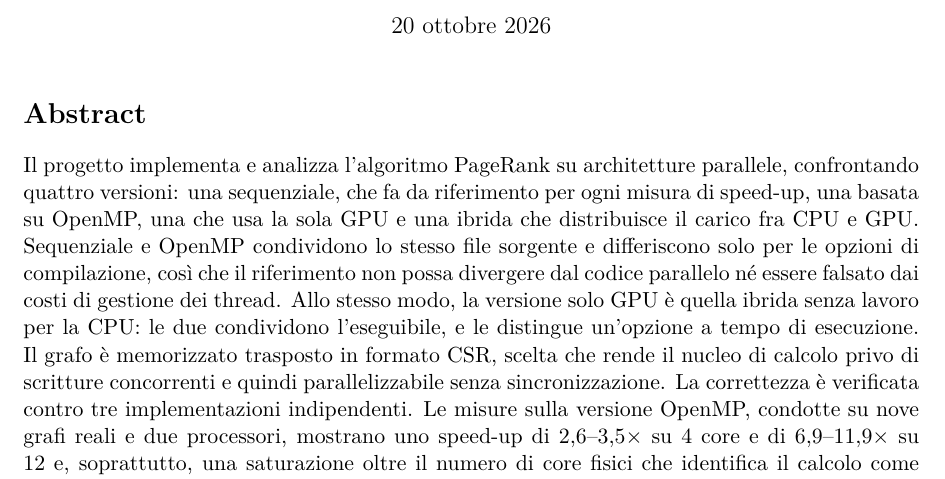
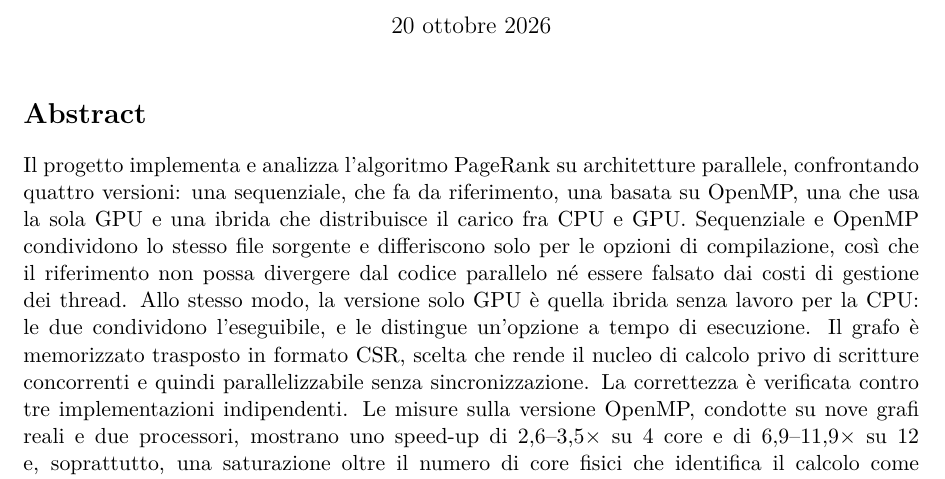
Before and after one commit to EmanueleCecchia/pagerank-openmp-cuda, a LaTeX document (relazione/relazione.tex): part of page 1 of 30, cut so that both start at the same text. Compiled offline with pdfLaTeX.

Commit message:
Accorcia nell'abstract l'inciso sulla versione sequenziale
"che fa da riferimento per ogni misura di speed-up" diventa "che fa da
riferimento": l'inciso resta perche' la frase dopo parla del
riferimento, ma senza ripetere quello che dicono le misure.

```diff
--- a/relazione/relazione.tex
+++ b/relazione/relazione.tex
@@ -66,8 +66,7 @@
 \section*{Abstract}
 % =====================================================================
 Il progetto implementa e analizza l'algoritmo PageRank su architetture
-parallele, confrontando quattro versioni: una sequenziale, che fa da
-riferimento per ogni misura di speed-up, una basata su OpenMP,
+parallele, confrontando quattro versioni: una sequenziale, che fa da riferimento, una basata su OpenMP,
 una che usa la sola GPU e una ibrida che distribuisce il carico fra CPU e GPU.
 Sequenziale e OpenMP condividono lo stesso file sorgente e differiscono
 solo per le opzioni di compilazione, così che il riferimento non possa
```
